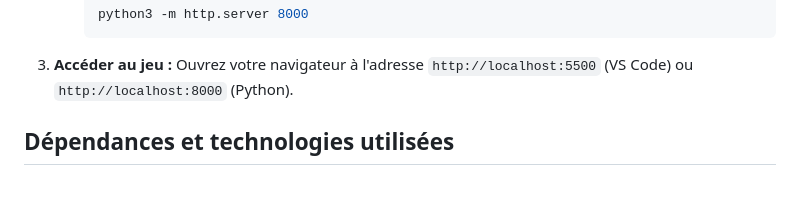
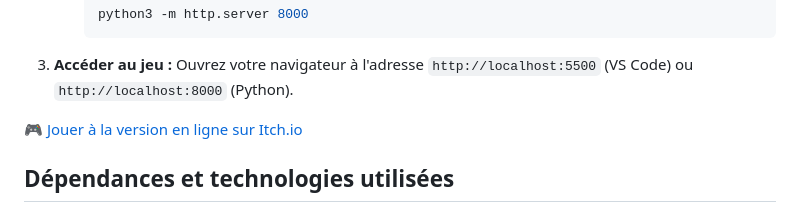
Before and after one commit to SIla25T/MINDHerd1, a Markdown page: README.md, the part around the change. Rendered like a GitHub page; blank space fills up the shorter version.

```diff
--- a/README.md
+++ b/README.md
@@ -67,6 +67,9 @@ git clone  https://github.com/SIla25T/MINDherd.git
 3.  **Accéder au jeu :**
    Ouvrez votre navigateur à l'adresse `http://localhost:5500` (VS Code) ou `http://localhost:8000` (Python).
 
+
+
+[🎮 Jouer à la version en ligne sur Itch.io](https://senailana.itch.io/mindherd)
 
 
 ## Dépendances et technologies utilisées
```
